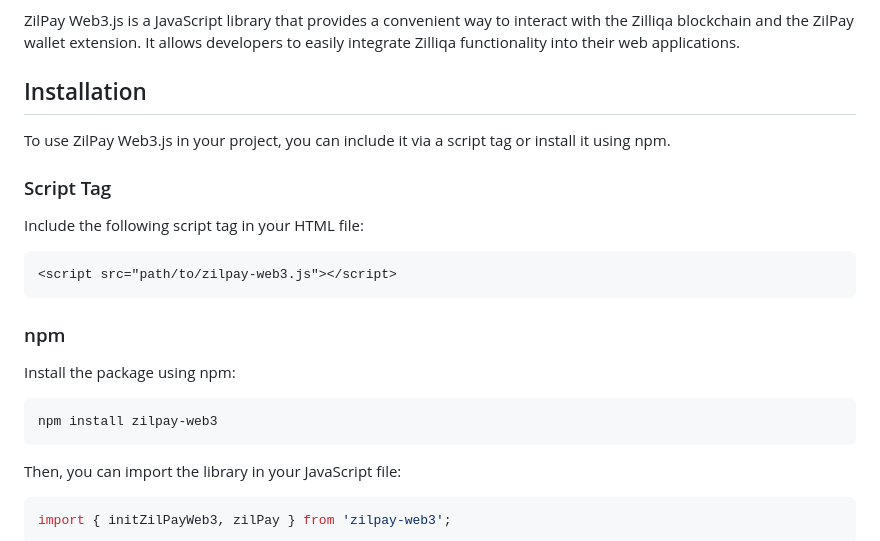
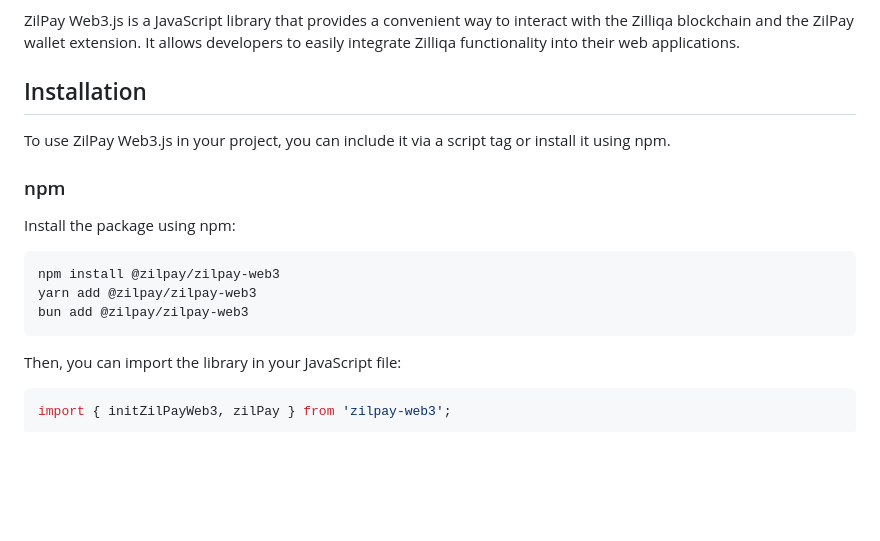
Before and after one commit to zilpay/zilpay-web3, a Markdown page: README.md, the part around the change. GitHub-like rendering; blank space fills up the shorter version.

````diff
--- a/README.md
+++ b/README.md
@@ -6,20 +6,14 @@ ZilPay Web3.js is a JavaScript library that provides a convenient way to interac
 
 To use ZilPay Web3.js in your project, you can include it via a script tag or install it using npm.
 
-### Script Tag
-
-Include the following script tag in your HTML file:
-
-```html
-<script src="path/to/zilpay-web3.js"></script>
-```
-
 ### npm
 
 Install the package using npm:
 
 ```bash
-npm install zilpay-web3
+npm install @zilpay/zilpay-web3
+yarn add @zilpay/zilpay-web3
+bun add @zilpay/zilpay-web3
 ```
 
 Then, you can import the library in your JavaScript file:
````
